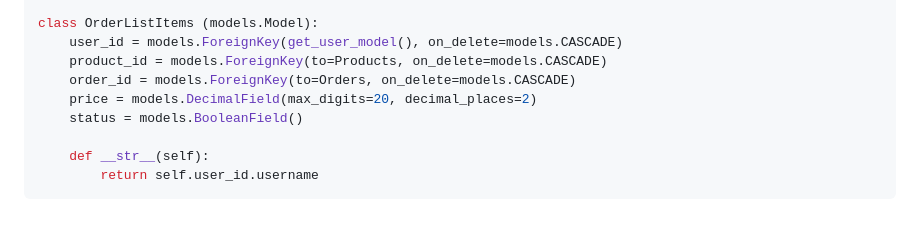
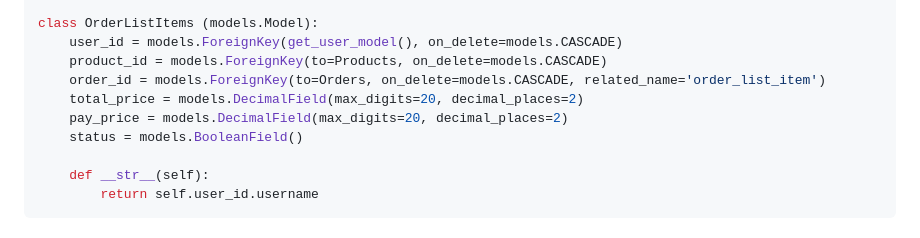
Before and after one commit to pourghadiriHossein/Django, a Markdown page: README.md, the part around the change. GitHub-like rendering.

```diff
--- a/README.md
+++ b/README.md
@@ -2371,8 +2371,9 @@ class Orders (models.Model):
 class OrderListItems (models.Model):
     user_id = models.ForeignKey(get_user_model(), on_delete=models.CASCADE)
     product_id = models.ForeignKey(to=Products, on_delete=models.CASCADE)
-    order_id = models.ForeignKey(to=Orders, on_delete=models.CASCADE)
-    price = models.DecimalField(max_digits=20, decimal_places=2)
+    order_id = models.ForeignKey(to=Orders, on_delete=models.CASCADE, related_name='order_list_item')
+    total_price = models.DecimalField(max_digits=20, decimal_places=2)
+    pay_price = models.DecimalField(max_digits=20, decimal_places=2)
     status = models.BooleanField()
 
     def __str__(self):
```
